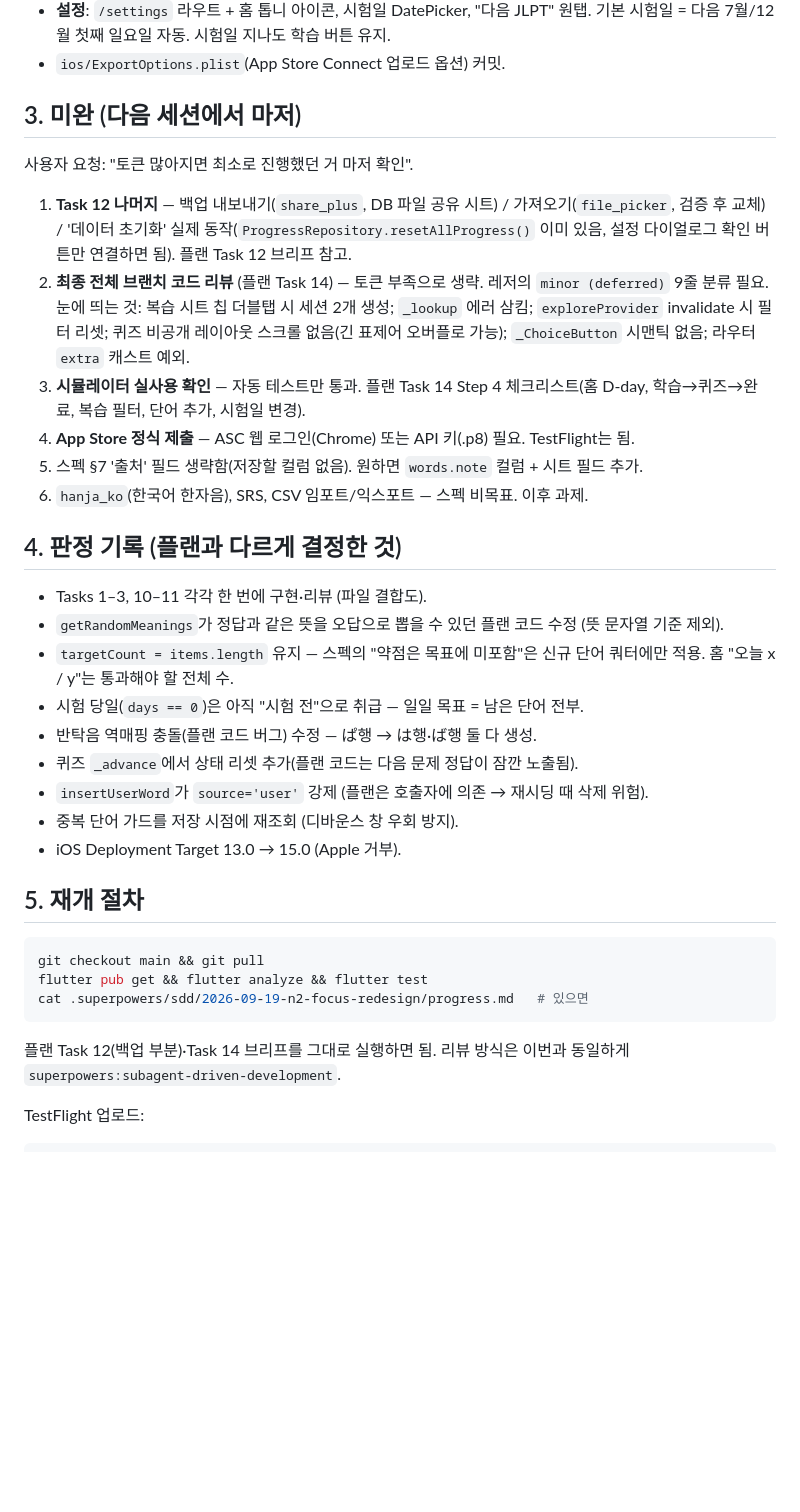
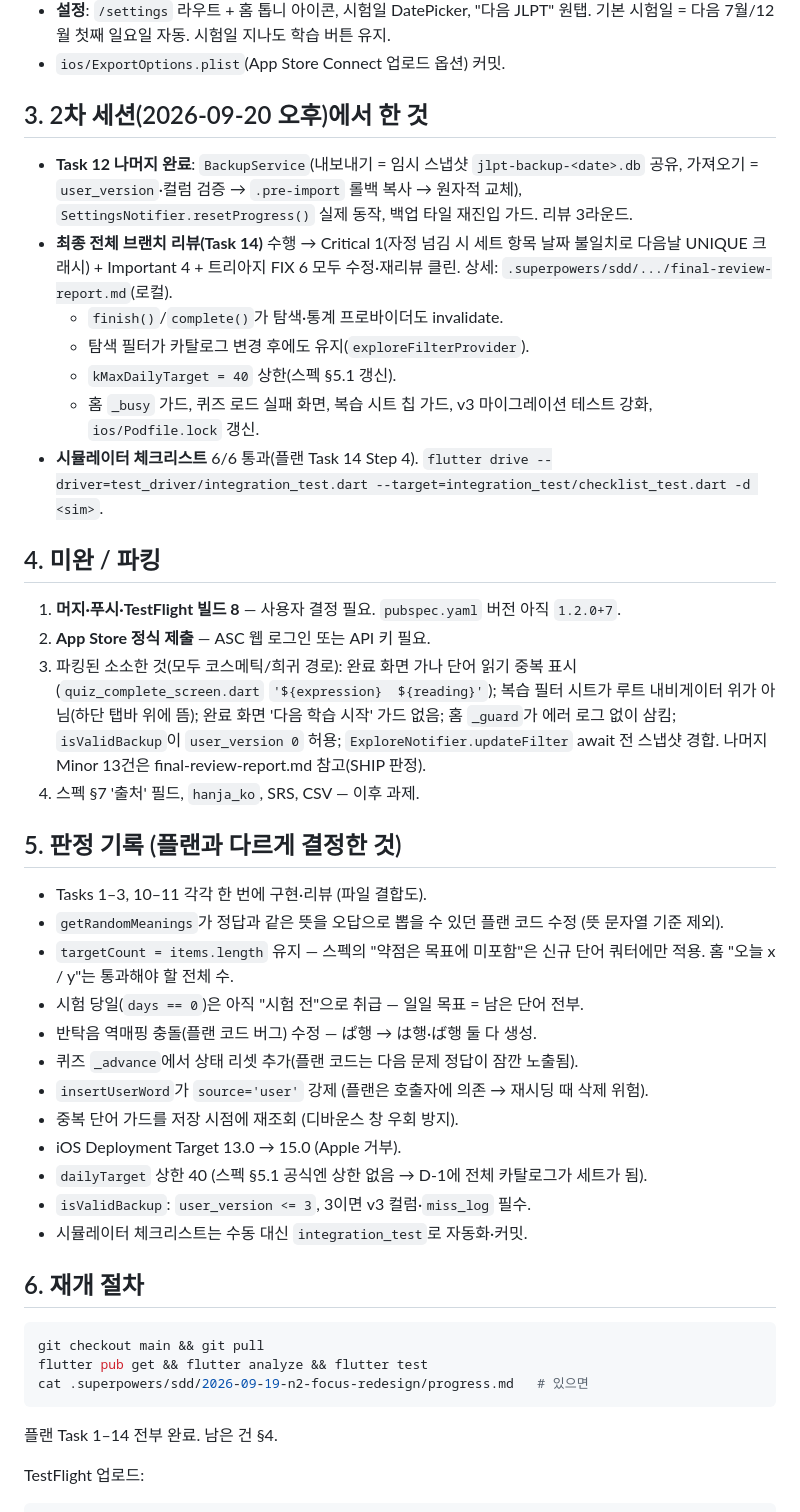
Before and after one commit to boring-km/jlpt-study-app, a Markdown page: docs/HANDOFF.md, the part around one of its changes. Rendered like a GitHub page; blank space fills up the shorter version.

Commit message:
docs: update handoff after Task 12 completion and final review
Co-Authored-By: Claude Fable 5.1 <noreply@anthropic.com>
Claude-Session: https://claude.ai/code/session_01MsbZwS3h3oizenuFD1CcRv

````diff
--- a/docs/HANDOFF.md
+++ b/docs/HANDOFF.md
@@ -29,18 +29,24 @@
 - **설정**: `/settings` 라우트 + 홈 톱니 아이콘, 시험일 DatePicker, "다음 JLPT" 원탭. 기본 시험일 = 다음 7월/12월 첫째 일요일 자동. 시험일 지나도 학습 버튼 유지.
 - `ios/ExportOptions.plist`(App Store Connect 업로드 옵션) 커밋.
 
-## 3. 미완 (다음 세션에서 마저)
+## 3. 2차 세션(2026-09-20 오후)에서 한 것
 
-사용자 요청: "토큰 많아지면 최소로 진행했던 거 마저 확인".
+- **Task 12 나머지 완료**: `BackupService`(내보내기 = 임시 스냅샷 `jlpt-backup-<date>.db` 공유, 가져오기 = `user_version`·컬럼 검증 → `.pre-import` 롤백 복사 → 원자적 교체), `SettingsNotifier.resetProgress()` 실제 동작, 백업 타일 재진입 가드. 리뷰 3라운드.
+- **최종 전체 브랜치 리뷰(Task 14)** 수행 → Critical 1(자정 넘김 시 세트 항목 날짜 불일치로 다음날 UNIQUE 크래시) + Important 4 + 트리아지 FIX 6 모두 수정·재리뷰 클린. 상세: `.superpowers/sdd/.../final-review-report.md`(로컬).
+  - `finish()`/`complete()`가 탐색·통계 프로바이더도 invalidate.
+  - 탐색 필터가 카탈로그 변경 후에도 유지(`exploreFilterProvider`).
+  - `kMaxDailyTarget = 40` 상한(스펙 §5.1 갱신).
+  - 홈 `_busy` 가드, 퀴즈 로드 실패 화면, 복습 시트 칩 가드, v3 마이그레이션 테스트 강화, `ios/Podfile.lock` 갱신.
+- **시뮬레이터 체크리스트** 6/6 통과(플랜 Task 14 Step 4). `flutter drive --driver=test_driver/integration_test.dart --target=integration_test/checklist_test.dart -d <sim>`.
 
-1. **Task 12 나머지** — 백업 내보내기(`share_plus`, DB 파일 공유 시트) / 가져오기(`file_picker`, 검증 후 교체) / '데이터 초기화' 실제 동작(`ProgressRepository.resetAllProgress()` 이미 있음, 설정 다이얼로그 확인 버튼만 연결하면 됨). 플랜 Task 12 브리프 참고.
-2. **최종 전체 브랜치 코드 리뷰** (플랜 Task 14) — 토큰 부족으로 생략. 레저의 `minor (deferred)` 9줄 분류 필요. 눈에 띄는 것: 복습 시트 칩 더블탭 시 세션 2개 생성; `_lookup` 에러 삼킴; `exploreProvider` invalidate 시 필터 리셋; 퀴즈 비공개 레이아웃 스크롤 없음(긴 표제어 오버플로 가능); `_ChoiceButton` 시맨틱 없음; 라우터 `extra` 캐스트 예외.
-3. **시뮬레이터 실사용 확인** — 자동 테스트만 통과. 플랜 Task 14 Step 4 체크리스트(홈 D-day, 학습→퀴즈→완료, 복습 필터, 단어 추가, 시험일 변경).
-4. **App Store 정식 제출** — ASC 웹 로그인(Chrome) 또는 API 키(.p8) 필요. TestFlight는 됨.
-5. 스펙 §7 '출처' 필드 생략함(저장할 컬럼 없음). 원하면 `words.note` 컬럼 + 시트 필드 추가.
-6. `hanja_ko`(한국어 한자음), SRS, CSV 임포트/익스포트 — 스펙 비목표. 이후 과제.
+## 4. 미완 / 파킹
 
-## 4. 판정 기록 (플랜과 다르게 결정한 것)
+1. **머지·푸시·TestFlight 빌드 8** — 사용자 결정 필요. `pubspec.yaml` 버전 아직 `1.2.0+7`.
+2. **App Store 정식 제출** — ASC 웹 로그인 또는 API 키 필요.
+3. 파킹된 소소한 것(모두 코스메틱/희귀 경로): 완료 화면 가나 단어 읽기 중복 표시(`quiz_complete_screen.dart` `'${expression}  ${reading}'`); 복습 필터 시트가 루트 내비게이터 위가 아님(하단 탭바 위에 뜸); 완료 화면 '다음 학습 시작' 가드 없음; 홈 `_guard`가 에러 로그 없이 삼킴; `isValidBackup`이 `user_version 0` 허용; `ExploreNotifier.updateFilter` await 전 스냅샷 경합. 나머지 Minor 13건은 final-review-report.md 참고(SHIP 판정).
+4. 스펙 §7 '출처' 필드, `hanja_ko`, SRS, CSV — 이후 과제.
+
+## 5. 판정 기록 (플랜과 다르게 결정한 것)
 
 - Tasks 1–3, 10–11 각각 한 번에 구현·리뷰 (파일 결합도).
 - `getRandomMeanings`가 정답과 같은 뜻을 오답으로 뽑을 수 있던 플랜 코드 수정 (뜻 문자열 기준 제외).
@@ -51,15 +57,18 @@
 - `insertUserWord`가 `source='user'` 강제 (플랜은 호출자에 의존 → 재시딩 때 삭제 위험).
 - 중복 단어 가드를 저장 시점에 재조회 (디바운스 창 우회 방지).
 - iOS Deployment Target 13.0 → 15.0 (Apple 거부).
+- `dailyTarget` 상한 40 (스펙 §5.1 공식엔 상한 없음 → D-1에 전체 카탈로그가 세트가 됨).
+- `isValidBackup`: `user_version <= 3`, 3이면 v3 컬럼·`miss_log` 필수.
+- 시뮬레이터 체크리스트는 수동 대신 `integration_test`로 자동화·커밋.
 
-## 5. 재개 절차
+## 6. 재개 절차
 
 ```bash
 git checkout main && git pull
 flutter pub get && flutter analyze && flutter test
 cat .superpowers/sdd/2026-09-19-n2-focus-redesign/progress.md   # 있으면
 ```
-플랜 Task 12(백업 부분)·Task 14 브리프를 그대로 실행하면 됨. 리뷰 방식은 이번과 동일하게 `superpowers:subagent-driven-development`.
+플랜 Task 1–14 전부 완료. 남은 건 §4.
 
 TestFlight 업로드:
 ```bash
````
Also changed, not shown: other parts of docs/HANDOFF.md (+3 -3 lines).
